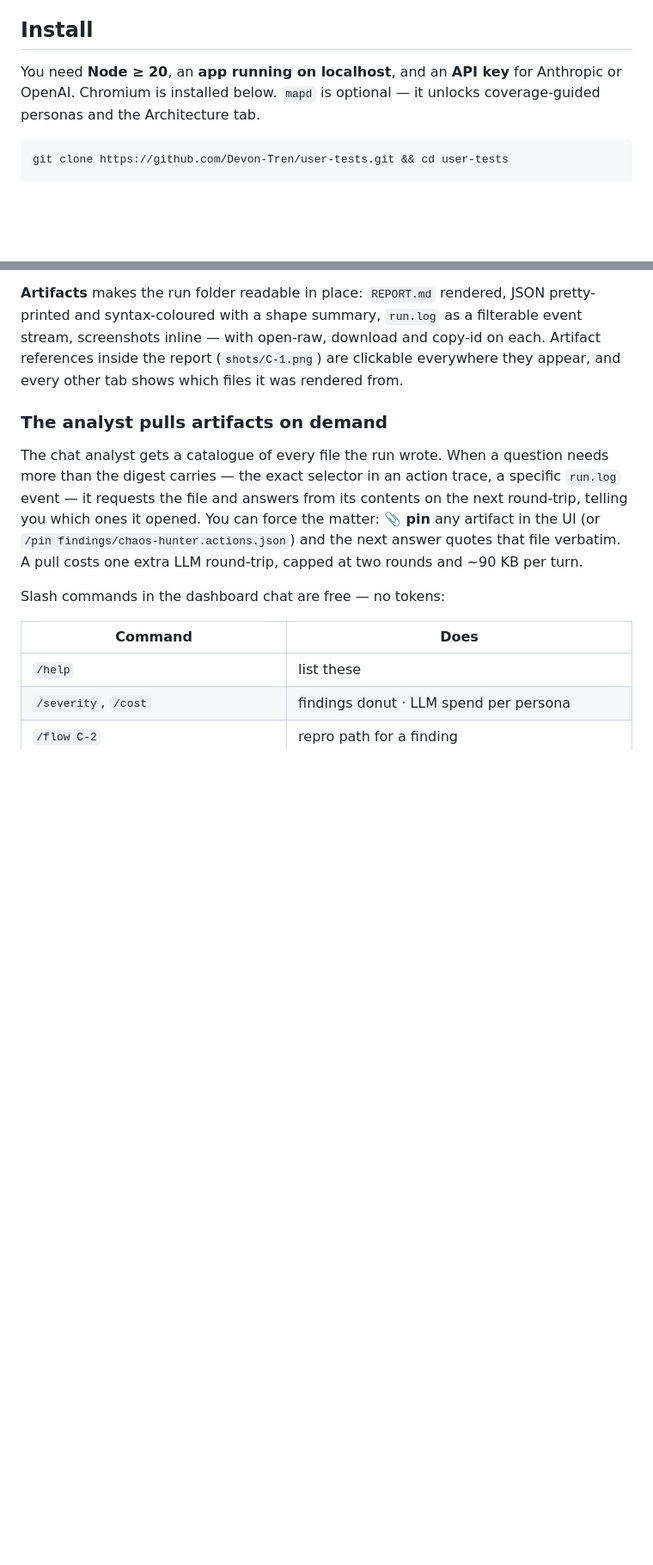
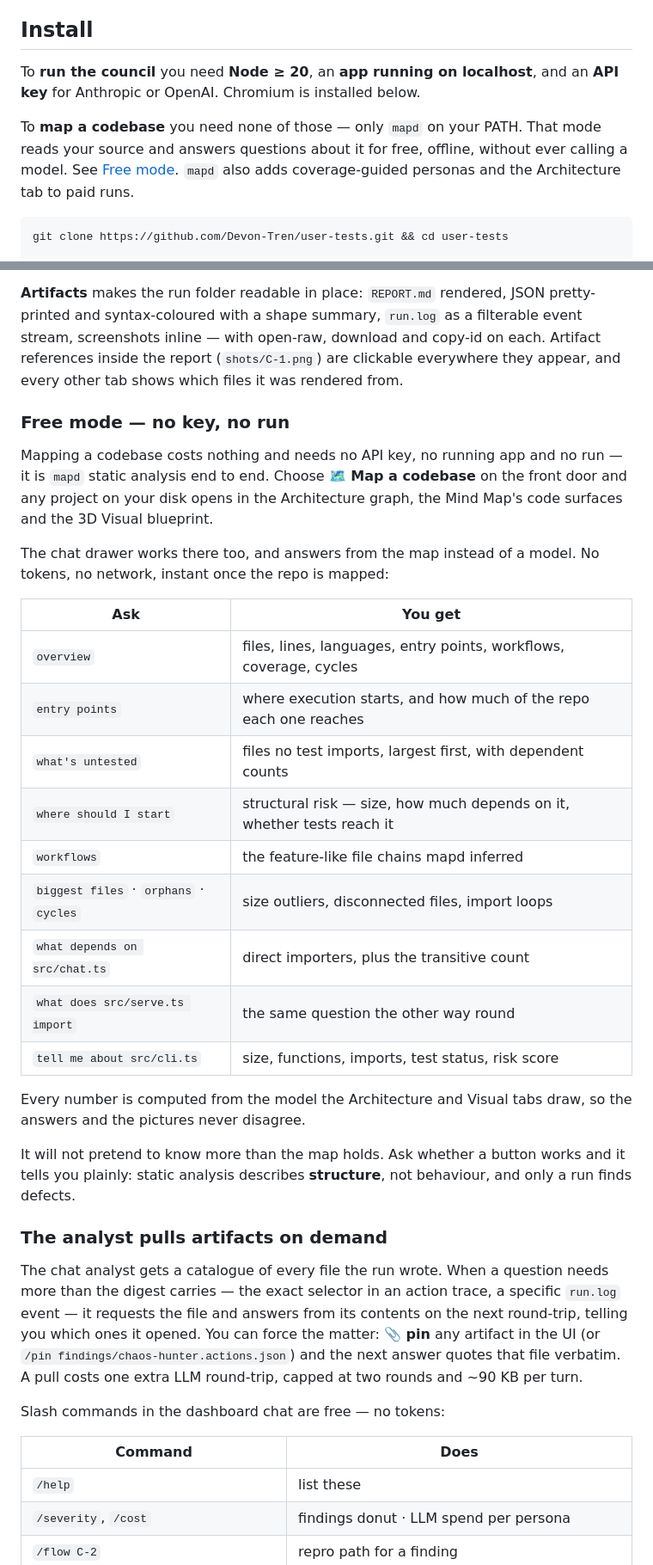
Before and after one commit to Devon-Tren/user-tests, a Markdown page: README.md, 2 parts joined by grey strips. Shown at 86% size. GitHub-like rendering; blank space fills up the shorter version.

Commit message:
docs: the README never mentioned free mode
Install said you need an app on localhost and an API key. Neither is true for
mapping a codebase, which needs only mapd and never calls a model — so the one
part of the tool anyone can try without signing up for anything was also the
one part the README did not describe.

Documents what free mode answers, and that it answers about structure only.

Co-Authored-By: Claude Opus 5 <noreply@anthropic.com>

````diff
--- a/README.md
+++ b/README.md
@@ -15,9 +15,13 @@ about **$0.50–$1.25**, depending on the model, retries, and app complexity.
 
 ## Install
 
-You need **Node ≥ 20**, an **app running on localhost**, and an **API key** for
-Anthropic or OpenAI. Chromium is installed below. `mapd` is
-optional — it unlocks coverage-guided personas and the Architecture tab.
+To **run the council** you need **Node ≥ 20**, an **app running on localhost**,
+and an **API key** for Anthropic or OpenAI. Chromium is installed below.
+
+To **map a codebase** you need none of those — only `mapd` on your PATH. That
+mode reads your source and answers questions about it for free, offline, without
+ever calling a model. See [Free mode](#free-mode--no-key-no-run). `mapd` also
+adds coverage-guided personas and the Architecture tab to paid runs.
 
 ```bash
 git clone https://github.com/Devon-Tren/user-tests.git && cd user-tests
@@ -245,6 +249,35 @@ filterable event stream, screenshots inline — with open-raw, download and
 copy-id on each. Artifact references inside the report (`shots/C-1.png`) are
 clickable everywhere they appear, and every other tab shows which files it was
 rendered from.
+
+### Free mode — no key, no run
+
+Mapping a codebase costs nothing and needs no API key, no running app and no
+run — it is `mapd` static analysis end to end. Choose **🗺️ Map a codebase** on the
+front door and any project on your disk opens in the Architecture graph, the
+Mind Map's code surfaces and the 3D Visual blueprint.
+
+The chat drawer works there too, and answers from the map instead of a model.
+No tokens, no network, instant once the repo is mapped:
+
+| Ask | You get |
+|---|---|
+| `overview` | files, lines, languages, entry points, workflows, coverage, cycles |
+| `entry points` | where execution starts, and how much of the repo each one reaches |
+| `what's untested` | files no test imports, largest first, with dependent counts |
+| `where should I start` | structural risk — size, how much depends on it, whether tests reach it |
+| `workflows` | the feature-like file chains mapd inferred |
+| `biggest files` · `orphans` · `cycles` | size outliers, disconnected files, import loops |
+| `what depends on src/chat.ts` | direct importers, plus the transitive count |
+| `what does src/serve.ts import` | the same question the other way round |
+| `tell me about src/cli.ts` | size, functions, imports, test status, risk score |
+
+Every number is computed from the model the Architecture and Visual tabs draw,
+so the answers and the pictures never disagree.
+
+It will not pretend to know more than the map holds. Ask whether a button works
+and it tells you plainly: static analysis describes **structure**, not
+behaviour, and only a run finds defects.
 
 ### The analyst pulls artifacts on demand
 
````
